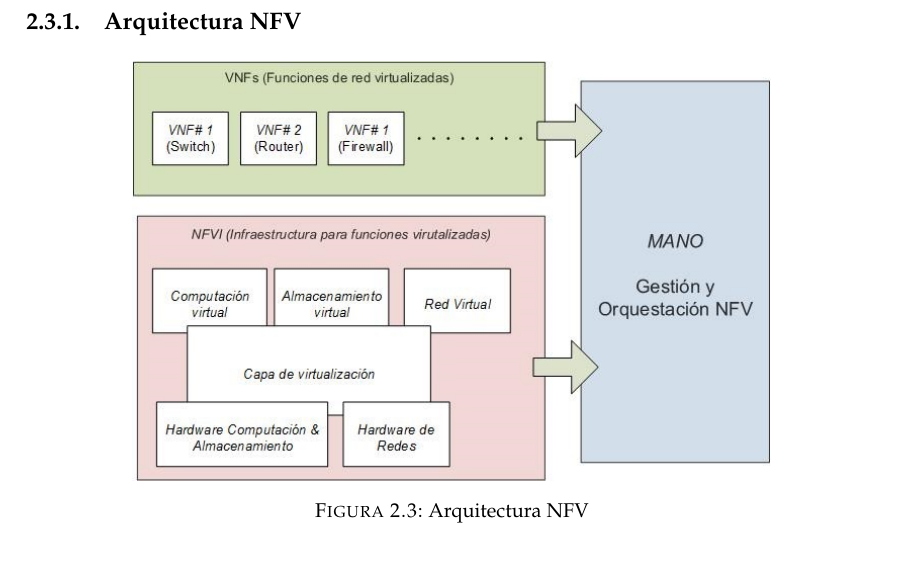
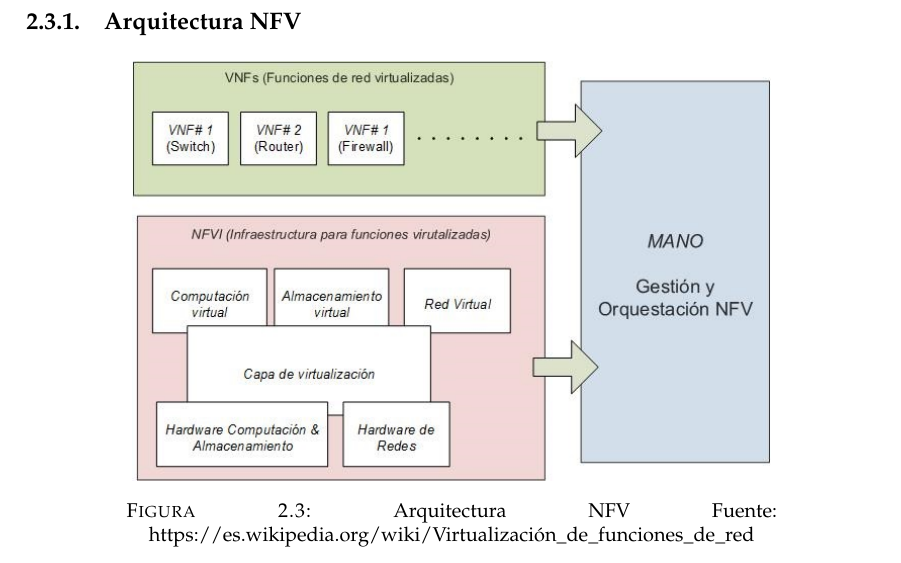
Before and after one commit to CFSNM/TFM, a LaTeX thesis (main.tex, which reads capitulos/estadodelarte.tex): part of page 15 of 42, cut so that both start at the same text. Compiled offline with pdfLaTeX.

Commit message:
Añadida fuente de foto

```diff
--- a/capitulos/estadodelarte.tex
+++ b/capitulos/estadodelarte.tex
@@ -173,7 +173,7 @@ NFV tiene una serie de ventajas importantes que lo convierte en un alternativa
 \begin{figure}[!ht]
 	\centering
 	\includegraphics[width=0.75\linewidth]{imagenes/arquitectura_nfv}
-	\caption{Arquitectura NFV}
+	\caption{Arquitectura NFV Fuente: https://es.wikipedia.org/wiki/Virtualización\_de\_funciones\_de\_red}
 	\label{fig:arquitecturanfv}
 \end{figure}
 
```
